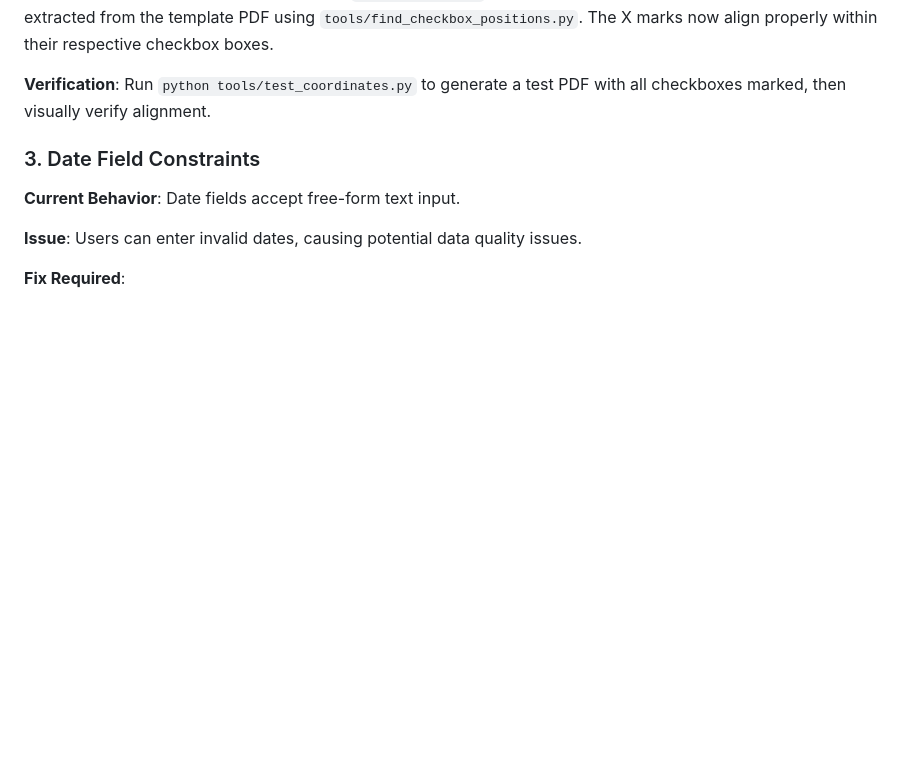
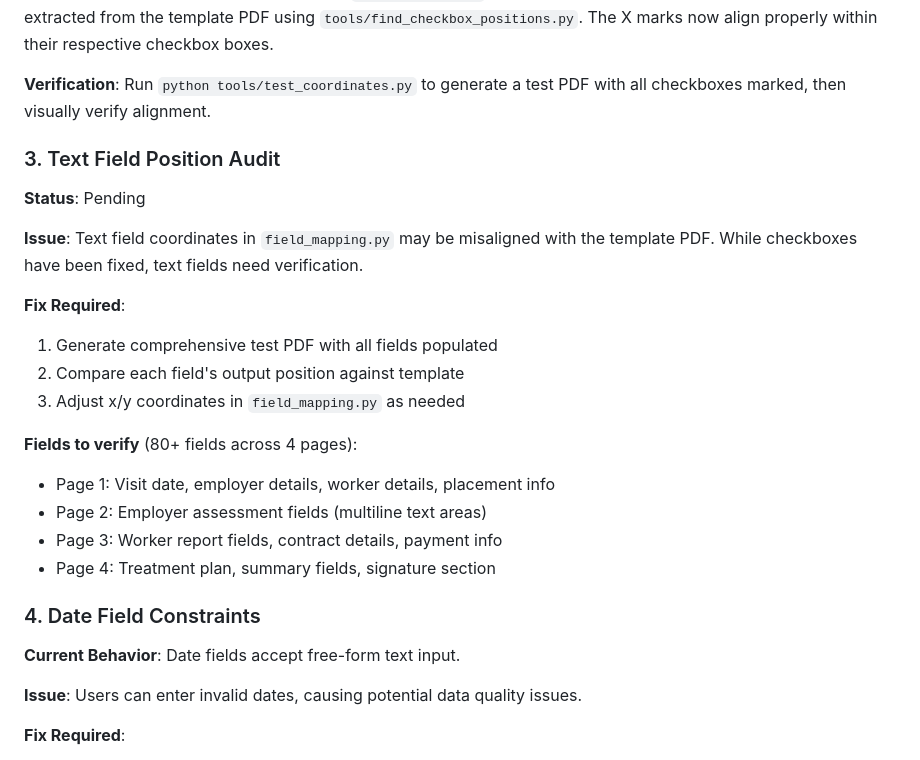
Before and after one commit to yehudalevavi/formFiller, a Markdown page: ARCHITECTURE.md, the part around the change. GitHub-like rendering; blank space fills up the shorter version.

Commit message:
Add field position audit to high priority tasks
- Add task to verify all text field positions on output PDF
- Document field audit requirements in ARCHITECTURE.md

Co-Authored-By: Claude Opus 4.5 <noreply@anthropic.com>

```diff
--- a/ARCHITECTURE.md
+++ b/ARCHITECTURE.md
@@ -319,7 +319,24 @@ visual = get_display(reshaped)            # Apply bidi algorithm
 
 **Verification**: Run `python tools/test_coordinates.py` to generate a test PDF with all checkboxes marked, then visually verify alignment.
 
-### 3. Date Field Constraints
+### 3. Text Field Position Audit
+
+**Status**: Pending
+
+**Issue**: Text field coordinates in `field_mapping.py` may be misaligned with the template PDF. While checkboxes have been fixed, text fields need verification.
+
+**Fix Required**:
+1. Generate comprehensive test PDF with all fields populated
+2. Compare each field's output position against template
+3. Adjust x/y coordinates in `field_mapping.py` as needed
+
+**Fields to verify** (80+ fields across 4 pages):
+- Page 1: Visit date, employer details, worker details, placement info
+- Page 2: Employer assessment fields (multiline text areas)
+- Page 3: Worker report fields, contract details, payment info
+- Page 4: Treatment plan, summary fields, signature section
+
+### 4. Date Field Constraints
 
 **Current Behavior**: Date fields accept free-form text input.
 
```
Also changed, not shown: README.md (+1 -0 lines).
